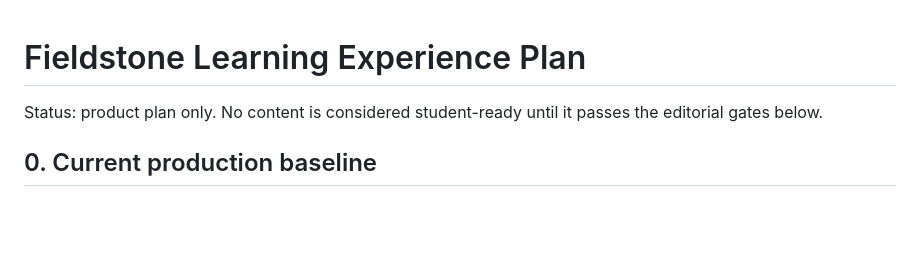
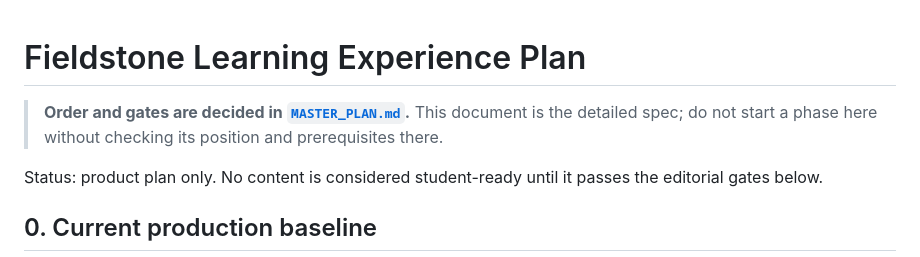
Before and after one commit to jiangyurong609/science-olympiad, a Markdown page: docs/KHAN_STYLE_LEARNING_EXPERIENCE_PLAN.md, the part around the change. Rendered like a GitHub page; blank space fills up the shorter version.

```diff
--- a/docs/KHAN_STYLE_LEARNING_EXPERIENCE_PLAN.md
+++ b/docs/KHAN_STYLE_LEARNING_EXPERIENCE_PLAN.md
@@ -1,4 +1,6 @@
 # Fieldstone Learning Experience Plan
+
+> **Order and gates are decided in [`MASTER_PLAN.md`](MASTER_PLAN.md).** This document is the detailed spec; do not start a phase here without checking its position and prerequisites there.
 
 Status: product plan only. No content is considered student-ready until it passes the editorial gates below.
 
```
Also changed, not shown: docs/HONEN_GAP_CLOSURE_PLAN.md (+2 -0 lines), docs/MASTER_PLAN.md (added, +190 -0 lines).
